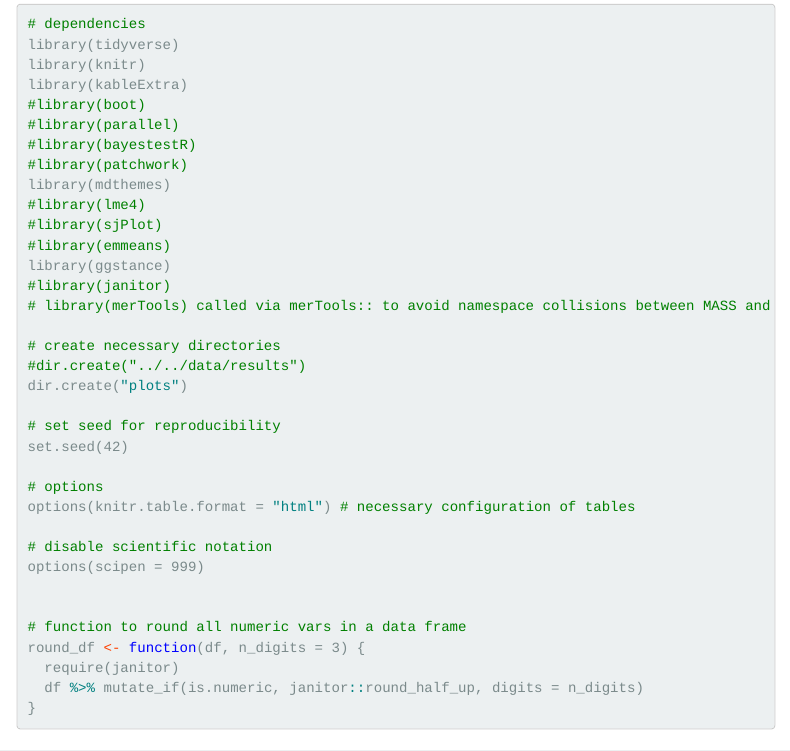
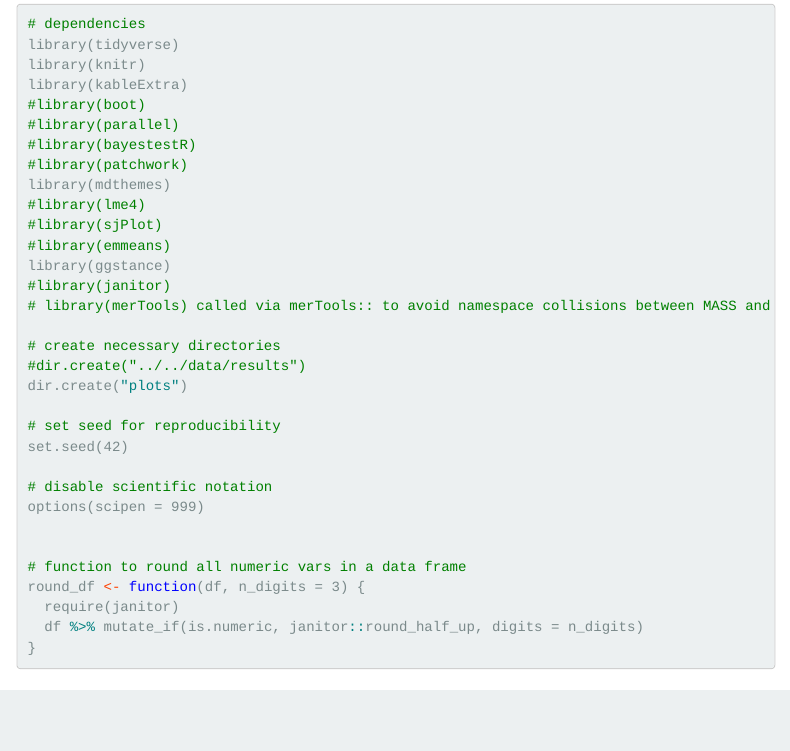
Before and after one commit to JamieCummins/comparing-implicit-measure-cis, an R Markdown document (code/analysis/analysis_robustness_standard_error_of_measurement.Rmd): the page in a window 1100 px wide, from 550 px down. Rendered offline with R 4.5, knitr and Pandoc, with nearby package versions; folded parts are opened; some code elsewhere in the file could not run offline; menus at the side of the page are left out.

Commit message:
Update analysis_robustness_standard_error_of_measurement.Rmd

```diff
--- a/code/analysis/analysis_robustness_standard_error_of_measurement.Rmd
+++ b/code/analysis/analysis_robustness_standard_error_of_measurement.Rmd
@@ -48,9 +48,6 @@ dir.create("plots")
 
 # set seed for reproducibility
 set.seed(42)
-
-# options
-options(knitr.table.format = "html") # necessary configuration of tables
 
 # disable scientific notation
 options(scipen = 999)
```
